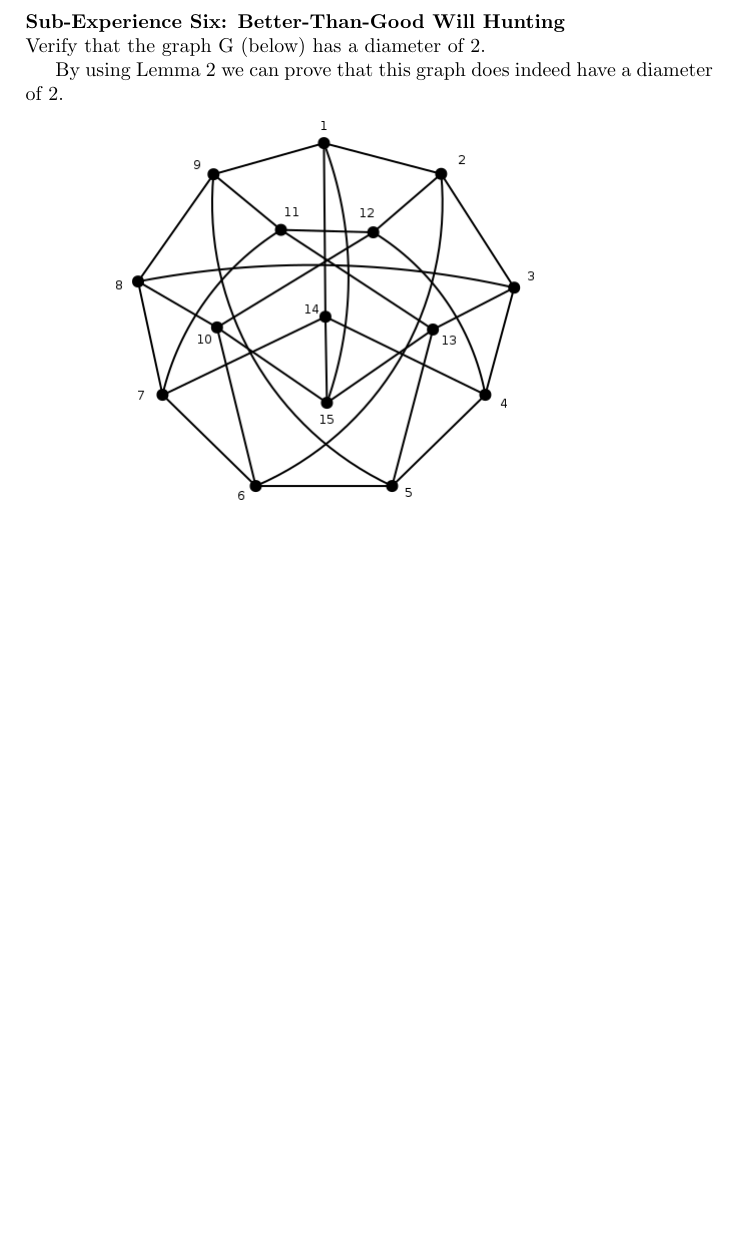
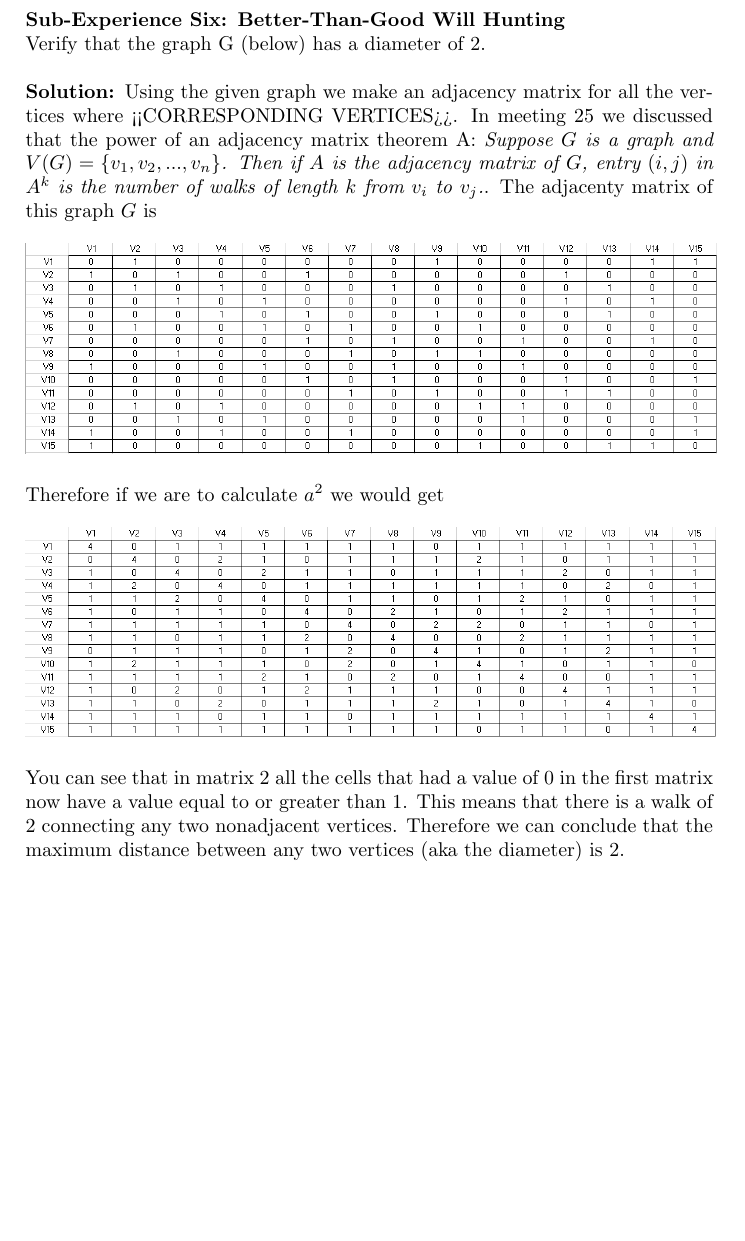
Before and after one commit to RMseth/desc_experience1, a LaTeX document (desc_experience1.tex): part of page 4 of 4 before the commit and part of page 4 of 5 after it, cut so that both start at the same text, the shorter picture padded with empty space. Compiled offline with pdfLaTeX.

Commit message:
wrote rough draft for problem 6

```diff
--- a/desc_experience1.tex
+++ b/desc_experience1.tex
@@ -50,15 +50,24 @@
 		\end{center}
 	\textbf{Sub-Experience Five: Survivors in a Tournament.}\\
 
+
 		\begin{center}
 			\includegraphics[scale=.5]{e5.png}
 			\newline
 			\newline
 		\end{center}
 	\textbf{Sub-Experience Six: Better-Than-Good Will Hunting}\\
-		Verify that the graph G (below) has a diameter of 2.
+		Verify that the graph G (below) has a diameter of 2.\\
 
-		By using Lemma 2 we can prove that this graph does indeed have a diameter of 2.
+		\noindent\textbf{Solution: }Using the given graph we make an adjacency matrix for all the vertices where <<CORRESPONDING VERTICES>>.  In meeting 25 we discussed that the power of an adjacency matrix theorem A: \emph{Suppose $G$ is a graph and $V(G) = \{v_{1}, v_{2}, ..., v_{n}\}$.  Then if $A$ is the adjacency matrix of $G$, entry $(i, j)$ in $A^{k}$ is the number of walks of length $k$ from $v_{i}$ to $v_{j}$.}.  The adjacenty matrix of this graph $G$ is  \\\\
+		\includegraphics[scale=.64]{Math3310_Prob6.PNG} \\
+
+		\noindent Therefore if we are to calculate $a^{2}$ we would get\\
+
+		\noindent\includegraphics[scale=.64]{Math3310_Prob6-1.PNG}\\
+
+		\noindent You can see that in matrix 2 all the cells that had a value of 0 in the first matrix now have a value equal to or greater than 1.  This means that there is a walk of 2 connecting any two nonadjacent vertices.  Therefore we can conclude that the maximum distance between any two vertices (aka the diameter) is 2.
+
 		\begin{center}
 			\includegraphics[scale=.5]{e6.png}
 			\newline
```
Also changed, not shown: desc_experience1.pdf, img/Math3310_Prob6-1.PNG (added), img/Math3310_Prob6.PNG (added).
